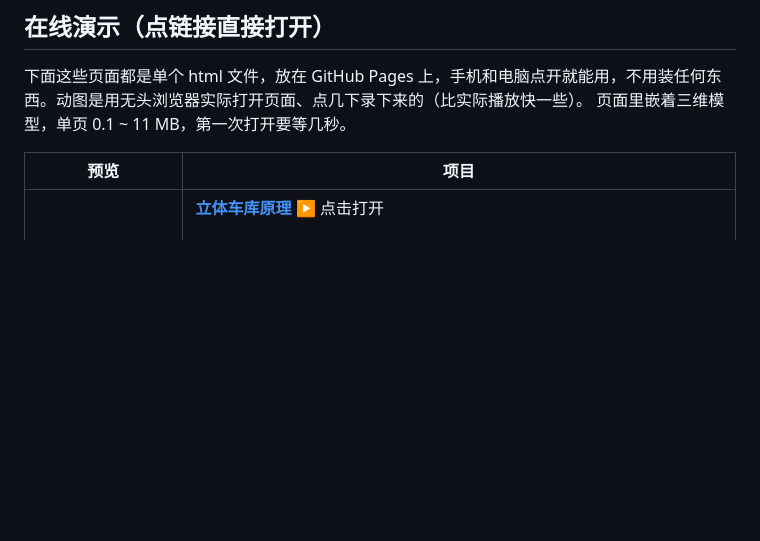
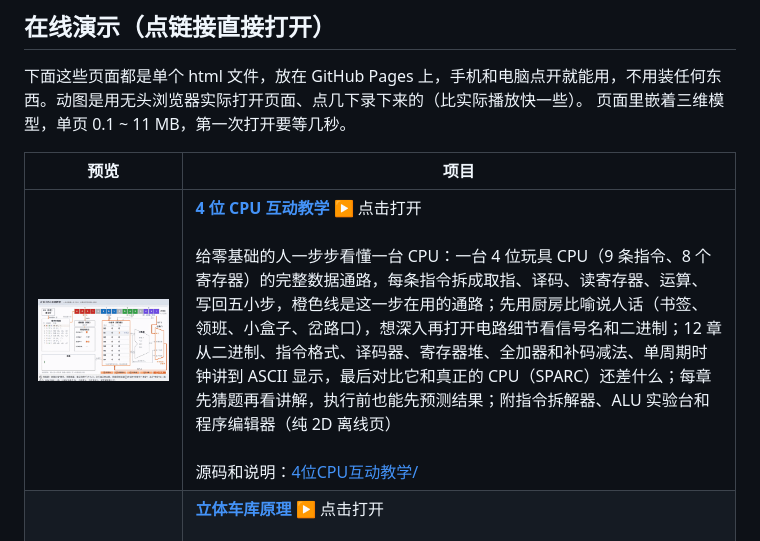
Before and after one commit to GuangxianZhu/HTML-classroom, a Markdown page: README.md, the part around the change. GitHub-like rendering; pictures changed too: docs/previews/cpu4.gif (added); blank space fills up the shorter version.

```diff
--- a/README.md
+++ b/README.md
@@ -9,6 +9,7 @@
 
 | 预览 | 项目 |
 | --- | --- |
+| <a href="https://guangxianzhu.github.io/HTML-classroom/4%E4%BD%8DCPU%E4%BA%92%E5%8A%A8%E6%95%99%E5%AD%A6/index.html"><img src="docs/previews/cpu4.gif" width="360" alt="4 位 CPU 互动教学"></a> | **[4 位 CPU 互动教学](https://guangxianzhu.github.io/HTML-classroom/4%E4%BD%8DCPU%E4%BA%92%E5%8A%A8%E6%95%99%E5%AD%A6/index.html)** ▶ 点击打开<br><br>给零基础的人一步步看懂一台 CPU：一台 4 位玩具 CPU（9 条指令、8 个寄存器）的完整数据通路，每条指令拆成取指、译码、读寄存器、运算、写回五小步，橙色线是这一步在用的通路；先用厨房比喻说人话（书签、领班、小盒子、岔路口），想深入再打开电路细节看信号名和二进制；12 章从二进制、指令格式、译码器、寄存器堆、全加器和补码减法、单周期时钟讲到 ASCII 显示，最后对比它和真正的 CPU（SPARC）还差什么；每章先猜题再看讲解，执行前也能先预测结果；附指令拆解器、ALU 实验台和程序编辑器（纯 2D 离线页）<br><br>源码和说明：[4位CPU互动教学/](4%E4%BD%8DCPU%E4%BA%92%E5%8A%A8%E6%95%99%E5%AD%A6/) |
 | <a href="https://guangxianzhu.github.io/HTML-classroom/%E7%AB%8B%E4%BD%93%E8%BD%A6%E5%BA%93%E5%8E%9F%E7%90%86/index.html"><img src="docs/previews/parking.gif" width="360" alt="立体车库原理"></a> | **[立体车库原理](https://guangxianzhu.github.io/HTML-classroom/%E7%AB%8B%E4%BD%93%E8%BD%A6%E5%BA%93%E5%8E%9F%E7%90%86/index.html)** ▶ 点击打开<br><br>6 种立体车库（简易升降、升降横移、垂直循环、巷道堆垛、塔库、平面移动）的三维交互演示：司机视角下只和出入口终端打交道，识别车牌、系统自动分配车位、按提示把车开进交接区、刷卡取车，设备怎么动都在画面里；原理演示里直接点车位存取，每一步动作配一句“为什么这样动”（空位让位、顺逆时针哪边近、行走和升降同时进行取较大值、空板管理、预定位），可以单步讲解、自动选位（每个空位试算一遍挑最快的），还能把 6 种车库各随机存取 200 次，比容量、占地和耗时<br><br>源码和说明：[立体车库原理/](%E7%AB%8B%E4%BD%93%E8%BD%A6%E5%BA%93%E5%8E%9F%E7%90%86/) |
 | <a href="https://guangxianzhu.github.io/HTML-classroom/%E6%95%B0%E5%AD%97%E5%B7%A5%E5%8E%82/index.html"><img src="%E6%95%B0%E5%AD%97%E5%B7%A5%E5%8E%82/preview/overview.jpg" width="360" alt="DF-01 数字工厂"></a> | **[DF-01 数字工厂：总装车间数字孪生](https://guangxianzhu.github.io/HTML-classroom/%E6%95%B0%E5%AD%97%E5%B7%A5%E5%8E%82/index.html)** ▶ 点击打开<br><br>一座新能源汽车总装车间的剖切式三维数字孪生（three.js 程序化建模，单文件离线）：原材料立体库的堆垛机和叉车、伺服压机 + 横杆机械手、16 台六轴机器人点焊冒火花、玻璃涂装房里的喷涂机器人和烘房、空中输送链、两条 13 工位总装线（越往后装上的件越多）、EOL 光廊和四轮定位、坡道下到成品车堆场，AGV 跑中央环线，牵引车按铰接挂车运动学倒车进月台；外面一层琥珀色数据层（分区轮廓、穿墙进来的能源流、工位信标、扫描带、孪生包络）和 SCADA 控制台 HUD（OEE、产量、WIP、AGV、能耗、告警）；21 个工位会随机故障并真的停机；点地面进分区、点设备看 inspector，按空格是 88 秒一圈的电影级巡游（9 段覆盖全流程、无缝循环），`录屏模式.bat` 是隐藏 HUD 的 2.39:1 纯净录屏<br><br>源码和说明：[数字工厂/](%E6%95%B0%E5%AD%97%E5%B7%A5%E5%8E%82/) |
 | <a href="https://guangxianzhu.github.io/HTML-classroom/%E8%B6%85%E5%A3%B0%E6%B3%A2%E6%B5%81%E9%87%8F%E8%AE%A1%E5%8F%82%E6%95%B0%E5%AE%9E%E9%AA%8C%E5%AE%A4/index.html"><img src="docs/previews/ultrasonic.gif" width="360" alt="超声波流量计参数实验室"></a> | **[超声波流量计参数实验室](https://guangxianzhu.github.io/HTML-classroom/%E8%B6%85%E5%A3%B0%E6%B3%A2%E6%B5%81%E9%87%8F%E8%AE%A1%E5%8F%82%E6%95%B0%E5%AE%9E%E9%AA%8C%E5%AE%A4/index.html)** ▶ 点击打开<br><br>时间差式 PFA 超声波流量计的参数一个个拆开讲：Blender 建模的 U 形检测器（两端压电换能器）+ 变换器（LCD、四个 LED）+ 手动阀，实时仿真从“两个声波的时间差”到显示值、4-20 mA、频率、积算脉冲和报警的整条信号链；十关讲时间差原理、零点调整（故意在有流量时做零点会怎样）、阻尼和响应时间、小流量切除、满量程和 PLC 量程对不上、上下限报警的回差 / 延时 / NO·NC、脉冲积压和定量补液超量、药液动粘度和层流湍流修正、气泡和错误时输出，最后是参数总表（范围引自东京计装、东フロ、基恩士、富士、Levitronix 公开资料）和现场调参顺序<br><br>源码和说明：[超声波流量计参数实验室/](%E8%B6%85%E5%A3%B0%E6%B3%A2%E6%B5%81%E9%87%8F%E8%AE%A1%E5%8F%82%E6%95%B0%E5%AE%9E%E9%AA%8C%E5%AE%A4/) |
```
Also changed, not shown: 4位CPU互动教学/README.md (added, +56 -0 lines), CLAUDE.md (+2 -1 lines), 13 other files.
